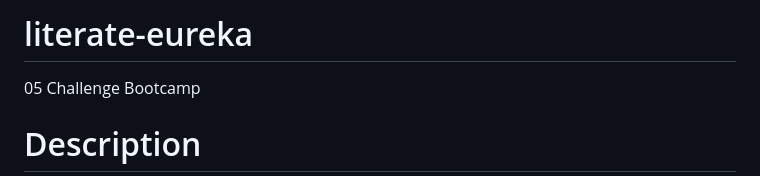
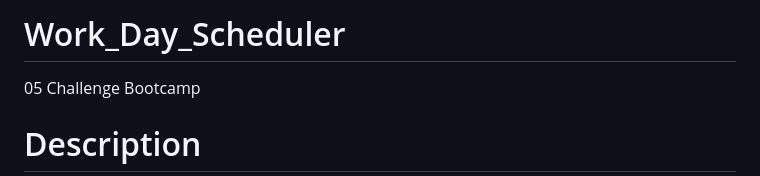
Before and after one commit to santis1001/Work_Day_Scheduler, a Markdown page: README.md, the part around the change. Drawn GitHub-style.

Commit message:
Corrected repo Name

```diff
--- a/README.md
+++ b/README.md
@@ -1,4 +1,4 @@
-# literate-eureka
+# Work_Day_Scheduler
 05 Challenge Bootcamp
 
 # Description
```
